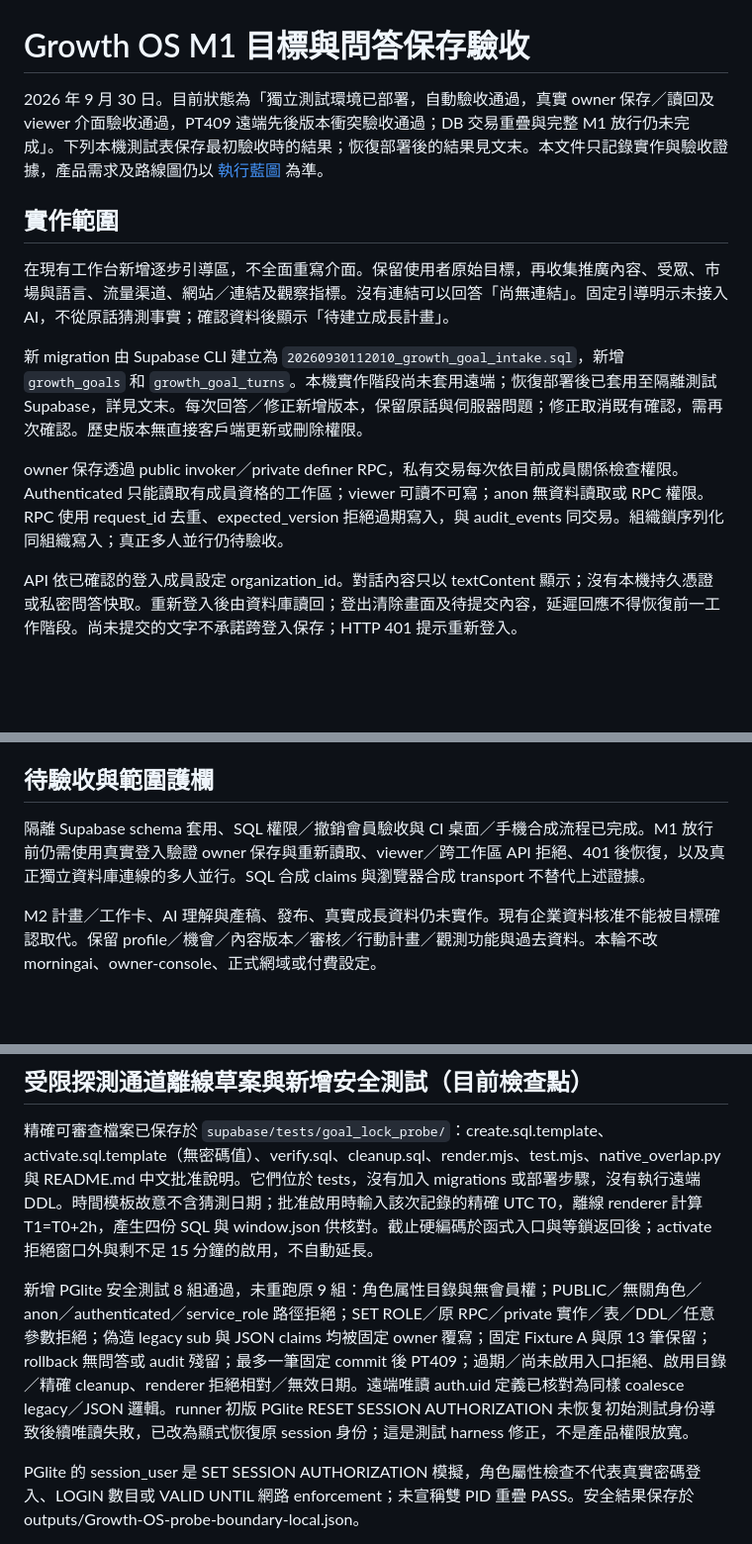
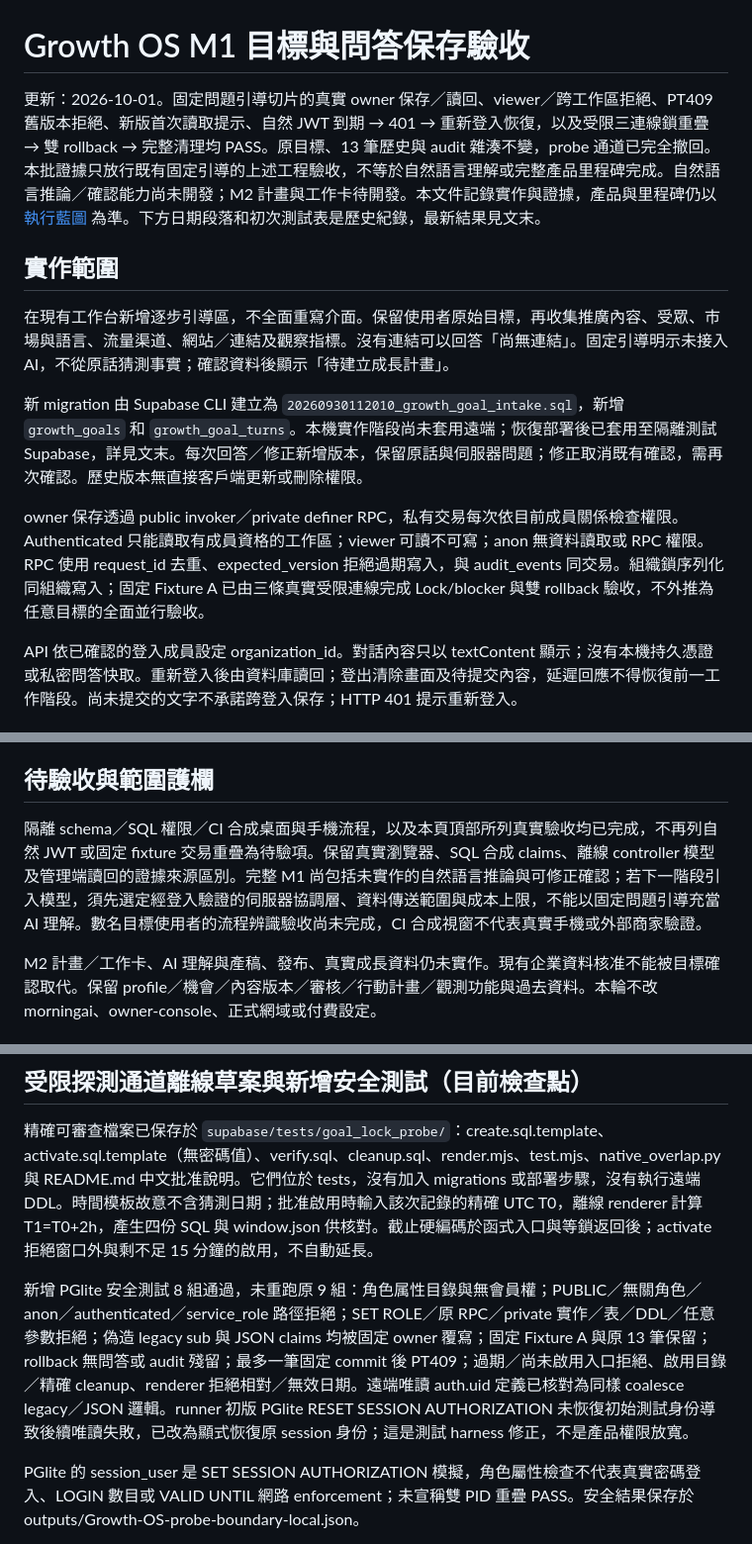
Before and after one commit to RC918/Growth-OS, a Markdown page: docs/Goal_Intake_M1_驗收_2026-09-30.md, 3 parts joined by grey strips. Shown at 99% size. Rendered like a GitHub page; blank space fills up the shorter version.

```diff
--- a/docs/Goal_Intake_M1_驗收_2026-09-30.md
+++ b/docs/Goal_Intake_M1_驗收_2026-09-30.md
@@ -1,6 +1,6 @@
 # Growth OS M1 目標與問答保存驗收
 
-2026 年 9 月 30 日。目前狀態為「獨立測試環境已部署，自動驗收通過，真實 owner 保存／讀回及 viewer 介面驗收通過，PT409 遠端先後版本衝突驗收通過；DB 交易重疊與完整 M1 放行仍未完成」。下列本機測試表保存最初驗收時的結果；恢復部署後的結果見文末。本文件只記錄實作與驗收證據，產品需求及路線圖仍以 [執行藍圖](AI_Company_Growth_OS_執行藍圖_v1.md) 為準。
+更新：2026-10-01。固定問題引導切片的真實 owner 保存／讀回、viewer／跨工作區拒絕、PT409 舊版本拒絕、新版首次讀取提示、自然 JWT 到期 → 401 → 重新登入恢復，以及受限三連線鎖重疊 → 雙 rollback → 完整清理均 PASS。原目標、13 筆歷史與 audit 雜湊不變，probe 通道已完全撤回。本批證據只放行既有固定引導的上述工程驗收，不等於自然語言理解或完整產品里程碑完成。自然語言推論／確認能力尚未開發；M2 計畫與工作卡待開發。本文件記錄實作與證據，產品與里程碑仍以 [執行藍圖](AI_Company_Growth_OS_執行藍圖_v1.md) 為準。下方日期段落和初次測試表是歷史紀錄，最新結果見文末。
 
 ## 實作範圍
 
@@ -8,7 +8,7 @@
 
 新 migration 由 Supabase CLI 建立為 `20260930112010_growth_goal_intake.sql`，新增 `growth_goals` 和 `growth_goal_turns`。本機實作階段尚未套用遠端；恢復部署後已套用至隔離測試 Supabase，詳見文末。每次回答／修正新增版本，保留原話與伺服器問題；修正取消既有確認，需再次確認。歷史版本無直接客戶端更新或刪除權限。
 
-owner 保存透過 public invoker／private definer RPC，私有交易每次依目前成員關係檢查權限。Authenticated 只能讀取有成員資格的工作區；viewer 可讀不可寫；anon 無資料讀取或 RPC 權限。RPC 使用 request_id 去重、expected_version 拒絕過期寫入，與 audit_events 同交易。組織鎖序列化同組織寫入；真正多人並行仍待驗收。
+owner 保存透過 public invoker／private definer RPC，私有交易每次依目前成員關係檢查權限。Authenticated 只能讀取有成員資格的工作區；viewer 可讀不可寫；anon 無資料讀取或 RPC 權限。RPC 使用 request_id 去重、expected_version 拒絕過期寫入，與 audit_events 同交易。組織鎖序列化同組織寫入；固定 Fixture A 已由三條真實受限連線完成 Lock/blocker 與雙 rollback 驗收，不外推為任意目標的全面並行驗收。
 
 API 依已確認的登入成員設定 organization_id。對話內容只以 textContent 顯示；沒有本機持久憑證或私密問答快取。重新登入後由資料庫讀回；登出清除畫面及待提交內容，延遲回應不得恢復前一工作階段。尚未提交的文字不承諾跨登入保存；HTTP 401 提示重新登入。
 
@@ -40,7 +40,7 @@ node prototype/owner-workspace/goal-intake-ui.e2e.mjs
 
 ## 待驗收與範圍護欄
 
-隔離 Supabase schema 套用、SQL 權限／撤銷會員驗收與 CI 桌面／手機合成流程已完成。M1 放行前仍需使用真實登入驗證 owner 保存與重新讀取、viewer／跨工作區 API 拒絕、401 後恢復，以及真正獨立資料庫連線的多人並行。SQL 合成 claims 與瀏覽器合成 transport 不替代上述證據。
+隔離 schema／SQL 權限／CI 合成桌面與手機流程，以及本頁頂部所列真實驗收均已完成，不再列自然 JWT 或固定 fixture 交易重疊為待驗項。保留真實瀏覽器、SQL 合成 claims、離線 controller 模型及管理端讀回的證據來源區別。完整 M1 尚包括未實作的自然語言推論與可修正確認；若下一階段引入模型，須先選定經登入驗證的伺服器協調層、資料傳送範圍與成本上限，不能以固定問題引導充當 AI 理解。數名目標使用者的流程辨識驗收尚未完成，CI 合成視窗不代表真實手機或外部商家驗證。
 
 M2 計畫／工作卡、AI 理解與產稿、發布、真實成長資料仍未實作。現有企業資料核准不能被目標確認取代。保留 profile／機會／內容版本／審核／行動計畫／觀測功能與過去資料。本輪不改 morningai、owner-console、正式網域或付費設定。
 
@@ -199,7 +199,7 @@ pg_roles 唯讀結果只有 Supabase 標準角色，沒有專案專用的受限
 
 精確可審查檔案已保存於 `supabase/tests/goal_lock_probe/`：create.sql.template、activate.sql.template（無密碼值）、verify.sql、cleanup.sql、render.mjs、test.mjs、native_overlap.py 與 README.md 中文批准說明。它們位於 tests，沒有加入 migrations 或部署步驟，沒有執行遠端 DDL。時間模板故意不含猜測日期；批准啟用時輸入該次記錄的精確 UTC T0，離線 renderer 計算 T1=T0+2h，產生四份 SQL 與 window.json 供核對。截止硬編碼於函式入口與等鎖返回後；activate 拒絕窗口外與剩不足 15 分鐘的啟用，不自動延長。
 
-新增 PGlite 安全測試 8 組通過，未重跑原 9 組：角色属性目錄與無會員權；PUBLIC／無關角色／anon／authenticated／service_role 路徑拒絕；SET ROLE／原 RPC／private 實作／表／DDL／任意參數拒絕；偽造 legacy sub 與 JSON claims 均被固定 owner 覆寫；固定 Fixture A 與原 13 筆保留；rollback 無問答或 audit 殘留；最多一筆固定 commit 後 PT409；過期／尚未啟用入口拒絕、啟用目錄／精確 cleanup、renderer 拒絕相對／無效日期。遠端唯讀 auth.uid 定義已核對為同樣 coalesce legacy／JSON 邏輯。runner 初版 PGlite RESET SESSION AUTHORIZATION 未恢复初始測試身份導致後續唯讀失敗，已改為顯式恢復原 session 身份；這是測試 harness 修正，不是產品權限放寬。
+新增 PGlite 安全測試 8 組通過，未重跑原 9 組：角色属性目錄與無會員權；PUBLIC／無關角色／anon／authenticated／service_role 路徑拒絕；SET ROLE／原 RPC／private 實作／表／DDL／任意參數拒絕；偽造 legacy sub 與 JSON claims 均被固定 owner 覆寫；固定 Fixture A 與原 13 筆保留；rollback 無問答或 audit 殘留；最多一筆固定 commit 後 PT409；過期／尚未啟用入口拒絕、啟用目錄／精確 cleanup、renderer 拒絕相對／無效日期。遠端唯讀 auth.uid 定義已核對為同樣 coalesce legacy／JSON 邏輯。runner 初版 PGlite RESET SESSION AUTHORIZATION 未恢復初始測試身份導致後續唯讀失敗，已改為顯式恢復原 session 身份；這是測試 harness 修正，不是產品權限放寬。
 
 PGlite 的 session_user 是 SET SESSION AUTHORIZATION 模擬，角色屬性檢查不代表真實密碼登入、LOGIN 數目或 VALID UNTIL 網路 enforcement；未宣稱雙 PID 重疊 PASS。安全結果保存於 outputs/Growth-OS-probe-boundary-local.json。
 
```
Also changed, not shown: docs/AI_Company_Growth_OS_執行藍圖_v1.md (+14 -5 lines).
